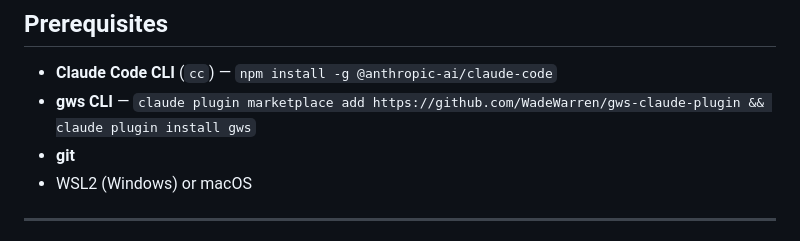
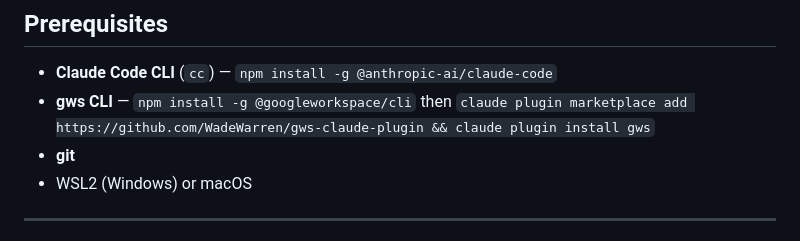
Before and after one commit to rnilsark/nilsark-consulting, a Markdown page: README.md, the part around the change. Rendered like a GitHub page.

Commit message:
fix(setup): correct gws npm install command
Co-Authored-By: Claude Sonnet 4.6 <noreply@anthropic.com>

```diff
--- a/README.md
+++ b/README.md
@@ -28,7 +28,7 @@ All state lives in Google Drive (`state.md` per month). Local staging is tempora
 ## Prerequisites
 
 - **Claude Code CLI** (`cc`) — `npm install -g @anthropic-ai/claude-code`
-- **gws CLI** — `claude plugin marketplace add https://github.com/WadeWarren/gws-claude-plugin && claude plugin install gws`
+- **gws CLI** — `npm install -g @googleworkspace/cli` then `claude plugin marketplace add https://github.com/WadeWarren/gws-claude-plugin && claude plugin install gws`
 - **git**
 - WSL2 (Windows) or macOS
 
```
Also changed, not shown: docs/setup.md (+9 -7 lines).
